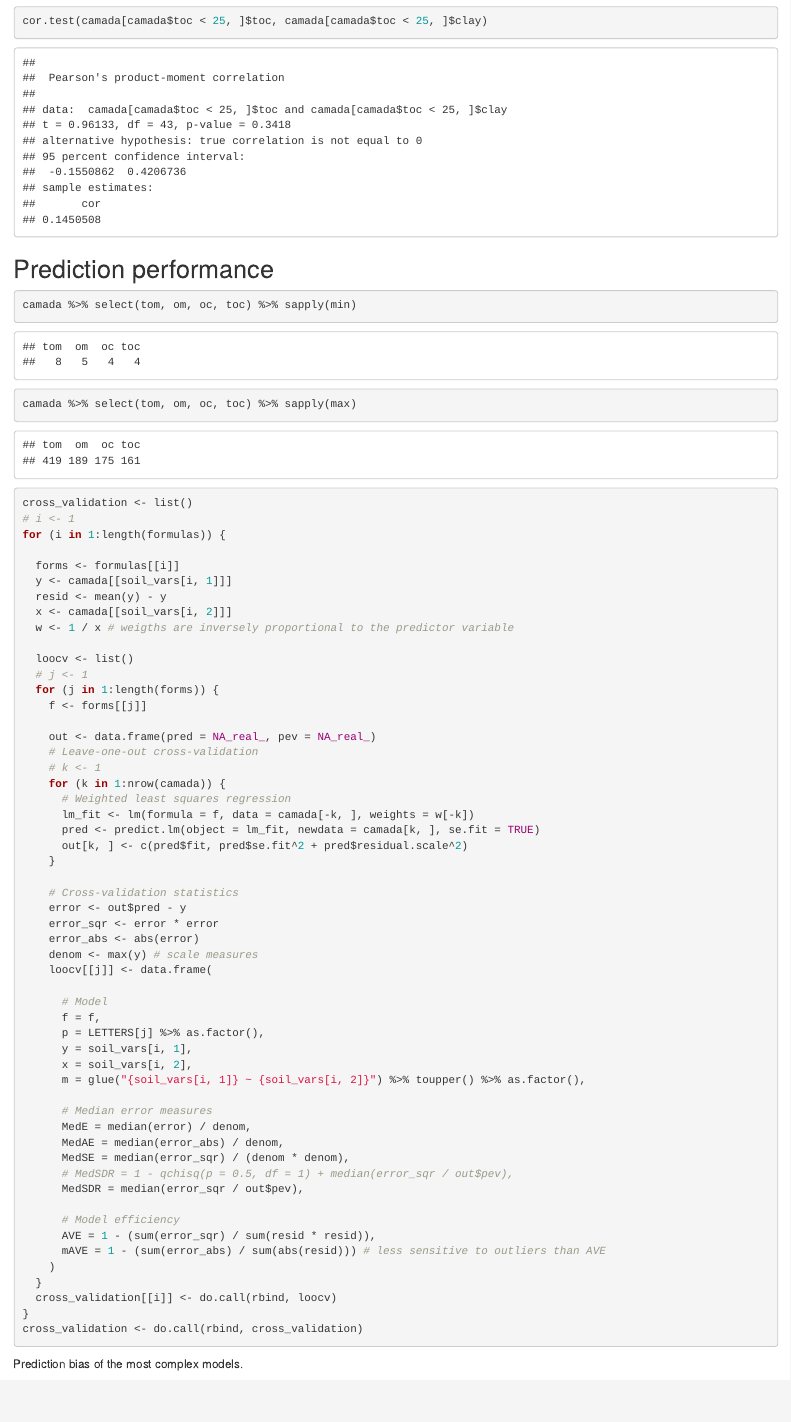
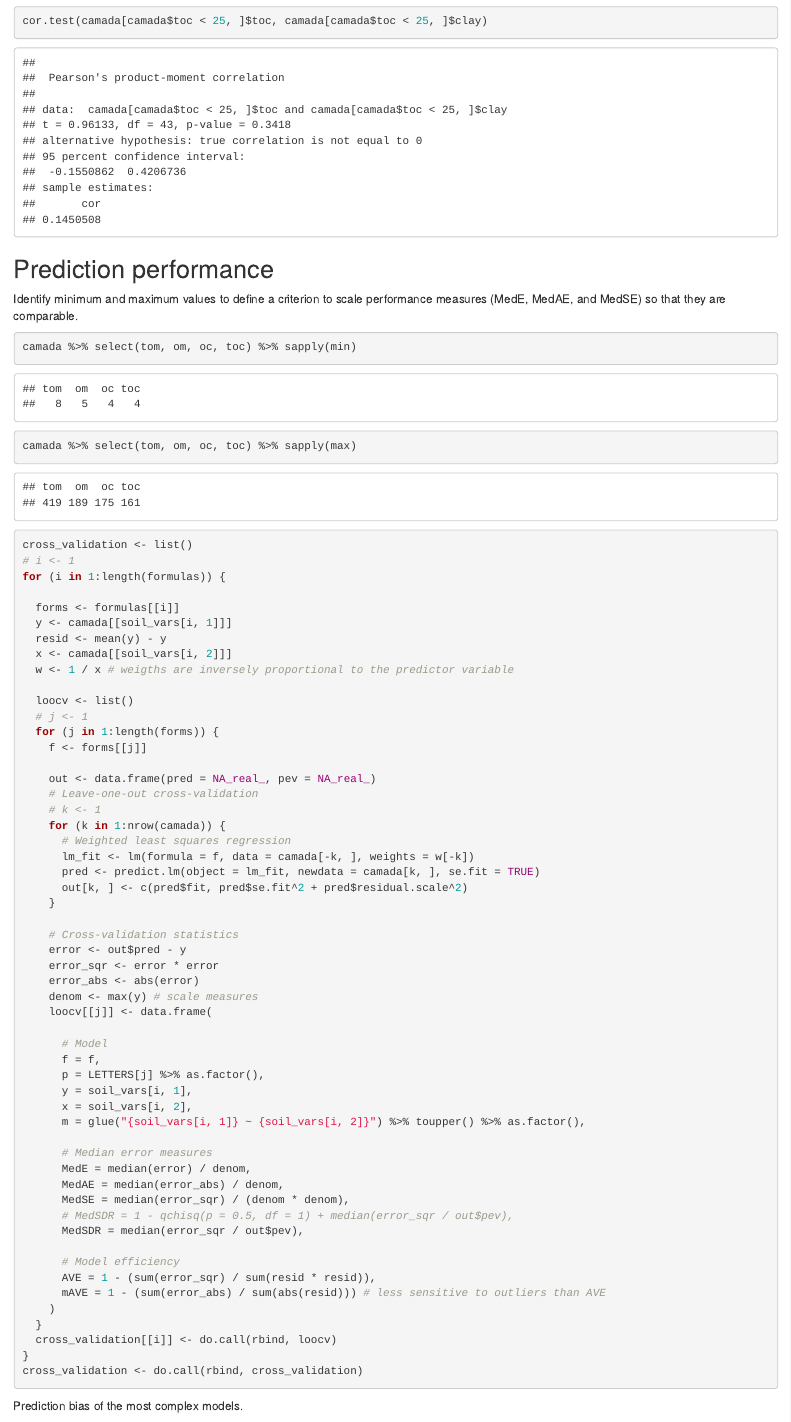
Before and after one commit to samuel-rosa/soc-methods, an R Markdown document (code/main.Rmd): the page in a window 1100 px wide, from 8420 px down. Rendered offline with R 4.5, knitr and Pandoc, with nearby package versions.

Commit message:
add comment

````diff
--- a/code/main.Rmd
+++ b/code/main.Rmd
@@ -384,6 +384,9 @@ cor.test(camada[camada$toc < 25, ]$toc, camada[camada$toc < 25, ]$clay)
 ```
 
 ## Prediction performance
+
+Identify minimum and maximum values to define a criterion to scale performance measures (MedE, MedAE, and
+MedSE) so that they are comparable.
 
 ```{r}
 camada %>% select(tom, om, oc, toc) %>% sapply(min)
````
